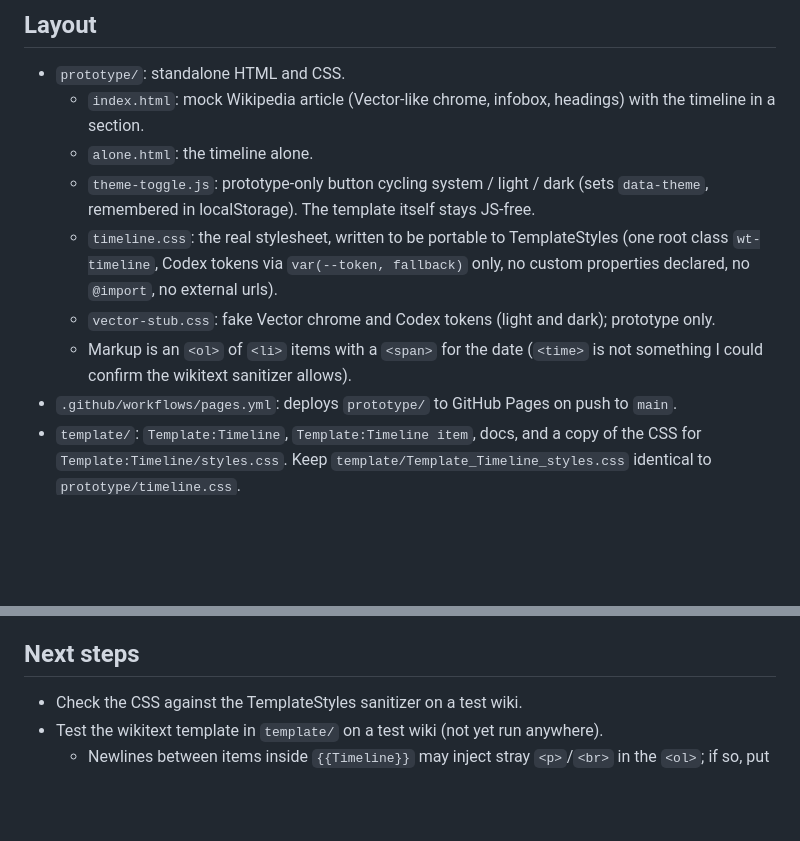
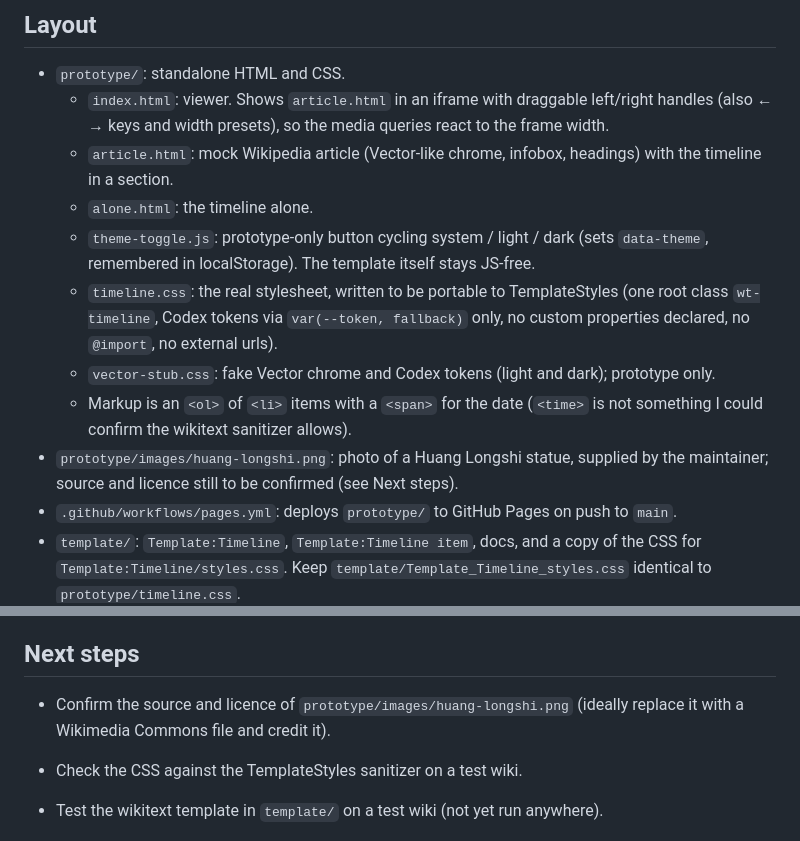
Before and after one commit to psygo/wikipedia_timeline, a Markdown page: Docs.md, 2 parts joined by grey strips. Drawn GitHub-style; blank space fills up the shorter version.

```diff
--- a/Docs.md
+++ b/Docs.md
@@ -13,7 +13,8 @@ A vertical event timeline for Wikipedia, built as a template plus TemplateStyles
 ## Layout
 
 + `prototype/`: standalone HTML and CSS.
-  + `index.html`: mock Wikipedia article (Vector-like chrome, infobox, headings) with the timeline in a section.
+  + `index.html`: viewer. Shows `article.html` in an iframe with draggable left/right handles (also ← → keys and width presets), so the media queries react to the frame width.
+  + `article.html`: mock Wikipedia article (Vector-like chrome, infobox, headings) with the timeline in a section.
   + `alone.html`: the timeline alone.
   + `theme-toggle.js`: prototype-only button cycling system / light / dark (sets `data-theme`, remembered in localStorage). The template itself stays JS-free.
   + `timeline.css`: the real stylesheet, written to be portable to TemplateStyles (one root class `wt-timeline`,
@@ -21,6 +22,7 @@ A vertical event timeline for Wikipedia, built as a template plus TemplateStyles
   + `vector-stub.css`: fake Vector chrome and Codex tokens (light and dark); prototype only.
   + Markup is an `<ol>` of `<li>` items with a `<span>` for the date (`<time>` is not
     something I could confirm the wikitext sanitizer allows).
++ `prototype/images/huang-longshi.png`: photo of a Huang Longshi statue, supplied by the maintainer; source and licence still to be confirmed (see Next steps).
 + `.github/workflows/pages.yml`: deploys `prototype/` to GitHub Pages on push to `main`.
 + `template/`: `Template:Timeline`, `Template:Timeline item`, docs, and a copy of the CSS for `Template:Timeline/styles.css`.
   Keep `template/Template_Timeline_styles.css` identical to `prototype/timeline.css`.
@@ -42,6 +44,8 @@ A vertical event timeline for Wikipedia, built as a template plus TemplateStyles
 
 ## Next steps
 
++ Confirm the source and licence of `prototype/images/huang-longshi.png` (ideally replace it with a Wikimedia Commons file and credit it).
+
 + Check the CSS against the TemplateStyles sanitizer on a test wiki.
 + Test the wikitext template in `template/` on a test wiki (not yet run anywhere).
   + Newlines between items inside `{{Timeline}}` may inject stray `<p>`/`<br>` in the `<ol>`; if so, put items on one line or switch to a Lua module.
```
Also changed, not shown: README.md (+3 -2 lines), prototype/images/huang-longshi.png (added), 4 other files.
